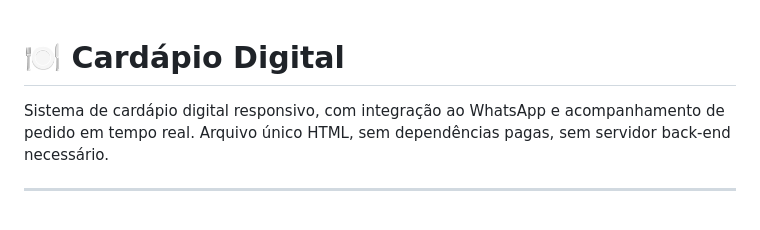
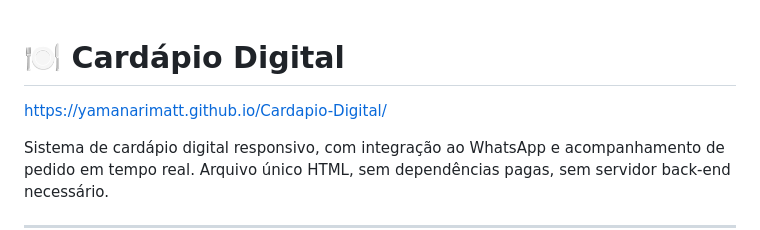
Before and after one commit to YamanariMatt/Cardapio-Digital, a Markdown page: README.md, the part around the change. Rendered like a GitHub page; blank space fills up the shorter version.

Commit message:
Add project link to README
Added project link to README.

```diff
--- a/README.md
+++ b/README.md
@@ -1,4 +1,6 @@
 # 🍽️ Cardápio Digital
+
+https://yamanarimatt.github.io/Cardapio-Digital/
 
 Sistema de cardápio digital responsivo, com integração ao WhatsApp e acompanhamento de pedido em tempo real. Arquivo único HTML, sem dependências pagas, sem servidor back-end necessário.
 
```
